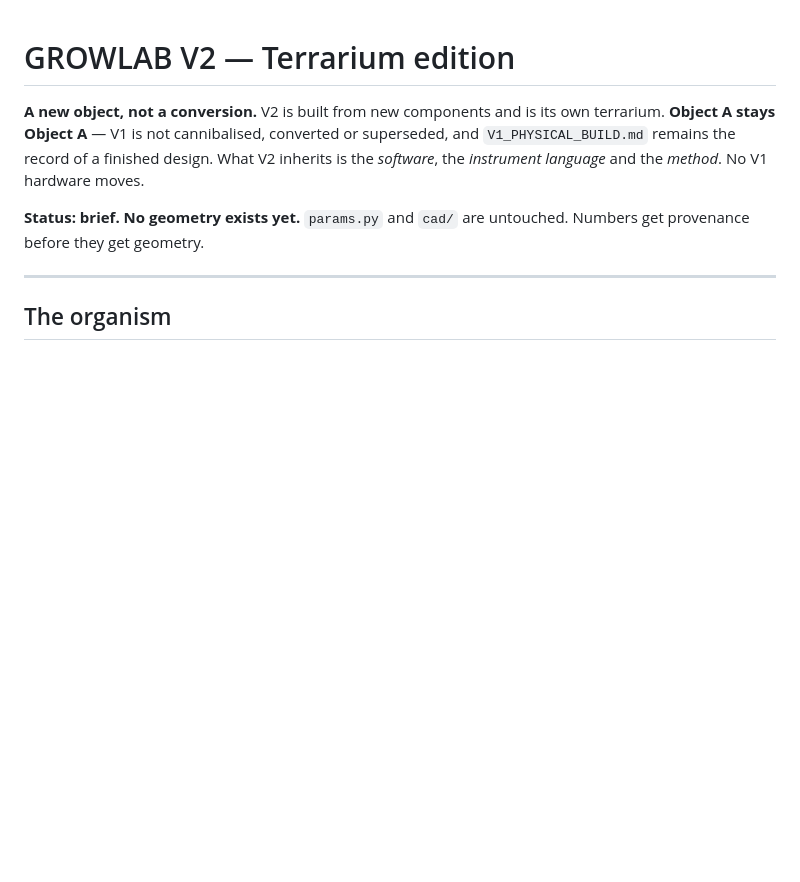
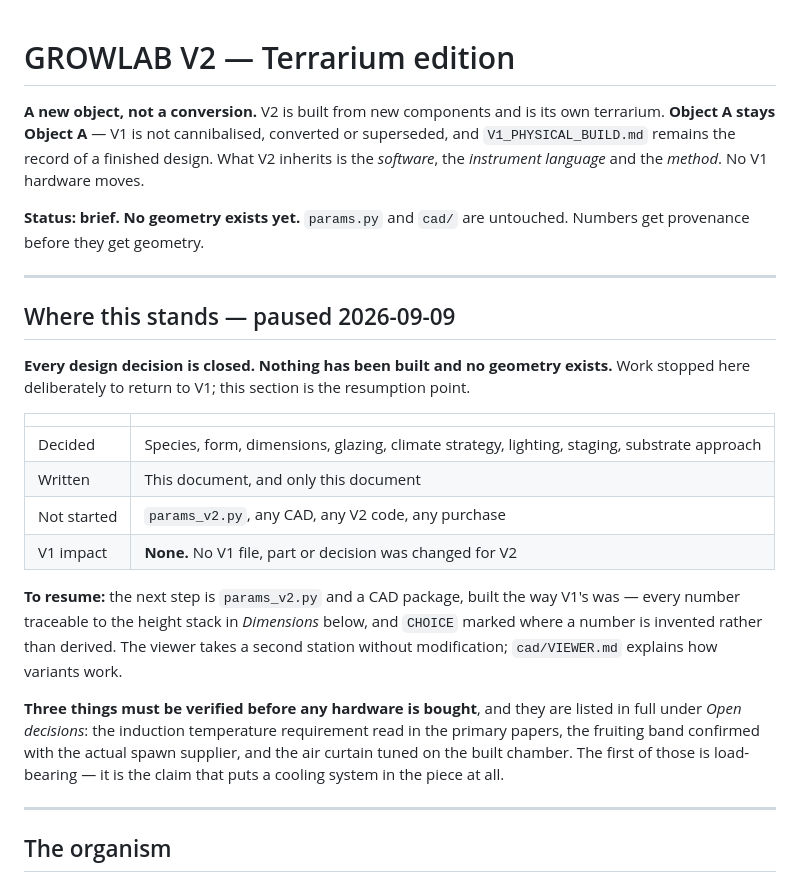
Before and after one commit to flyinthelyceum/grow-lab, a Markdown page: docs/V2_TERRARIUM.md, the part around the change. Rendered like a GitHub page; blank space fills up the shorter version.

Commit message:
V2: mark the pause point before returning to V1 (#55)
Every design decision in the terrarium brief is closed and nothing has been
built. Work stops here deliberately to go back to V1, so the document now
opens with a resumption block: what is decided, what is written, what has not
been started, and the fact that no V1 file, part or decision was changed for
V2.

The next step when it resumes is params_v2.py and a CAD package built the way
V1's was, every number traceable to the height stack and CHOICE marked where
a number is invented. The viewer takes a second station without modification.

Restated at the top because it is the thing most likely to be forgotten
across a gap: three items must be verified before hardware is bought, and
the induction temperature requirement is load-bearing -- it is the claim
that puts a cooling system in the piece at all, and it currently rests on
search summaries rather than the primary papers.


Claude-Session: https://claude.ai/code/session_01H1SSgVp5Q8x7VyWZH2PRnH

Co-authored-by: Claude <noreply@anthropic.com>

```diff
--- a/docs/V2_TERRARIUM.md
+++ b/docs/V2_TERRARIUM.md
@@ -8,6 +8,32 @@ No V1 hardware moves.
 
 **Status: brief. No geometry exists yet.** `params.py` and `cad/` are untouched.
 Numbers get provenance before they get geometry.
+
+---
+
+## Where this stands — paused 2026-09-09
+
+**Every design decision is closed. Nothing has been built and no geometry
+exists.** Work stopped here deliberately to return to V1; this section is the
+resumption point.
+
+| | |
+|---|---|
+| Decided | Species, form, dimensions, glazing, climate strategy, lighting, staging, substrate approach |
+| Written | This document, and only this document |
+| Not started | `params_v2.py`, any CAD, any V2 code, any purchase |
+| V1 impact | **None.** No V1 file, part or decision was changed for V2 |
+
+**To resume:** the next step is `params_v2.py` and a CAD package, built the way
+V1's was — every number traceable to the height stack in *Dimensions* below, and
+`CHOICE` marked where a number is invented rather than derived. The viewer takes
+a second station without modification; `cad/VIEWER.md` explains how variants work.
+
+**Three things must be verified before any hardware is bought**, and they are
+listed in full under *Open decisions*: the induction temperature requirement read
+in the primary papers, the fruiting band confirmed with the actual spawn
+supplier, and the air curtain tuned on the built chamber. The first of those is
+load-bearing — it is the claim that puts a cooling system in the piece at all.
 
 ---
 
```
